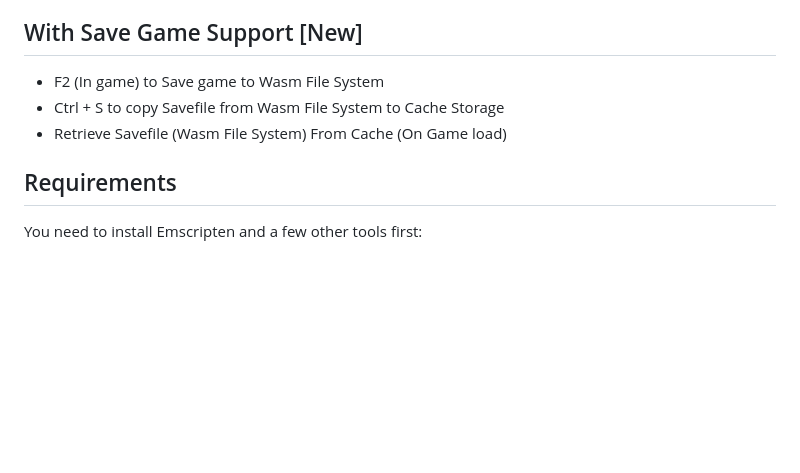
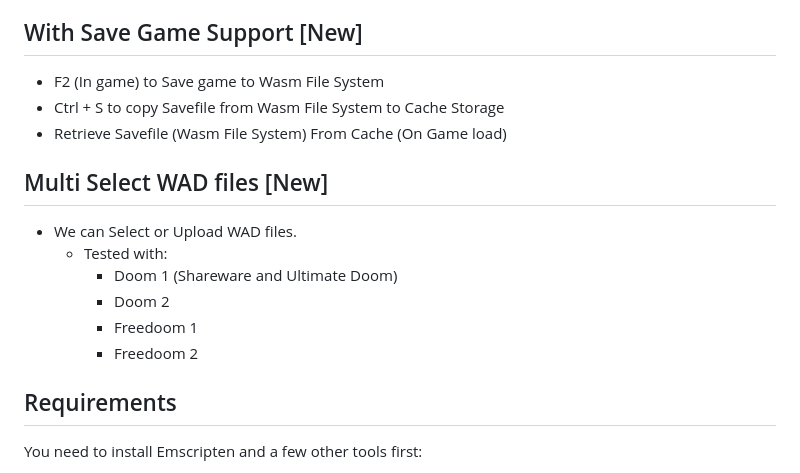
Before and after one commit to cloudflare/doom-wasm, a Markdown page: README.md, the part around the change. GitHub-like rendering; blank space fills up the shorter version.

Commit message:
user can select wad file

```diff
--- a/README.md
+++ b/README.md
@@ -11,6 +11,13 @@ This is a [Chocolate Doom][1] WebAssembly PWA App port with WebSockets [support]
 - F2 (In game) to Save game to Wasm File System
 - Ctrl + S to copy Savefile from  Wasm File System to Cache Storage
 - Retrieve Savefile (Wasm File System) From Cache (On Game load)
+## Multi Select WAD files [New]
+- We can Select or Upload WAD files.
+    * Tested with:
+        * Doom 1 (Shareware and Ultimate Doom)
+        * Doom 2
+        * Freedoom 1
+        * Freedoom 2
 ## Requirements
 
 You need to install Emscripten and a few other tools first:
```
